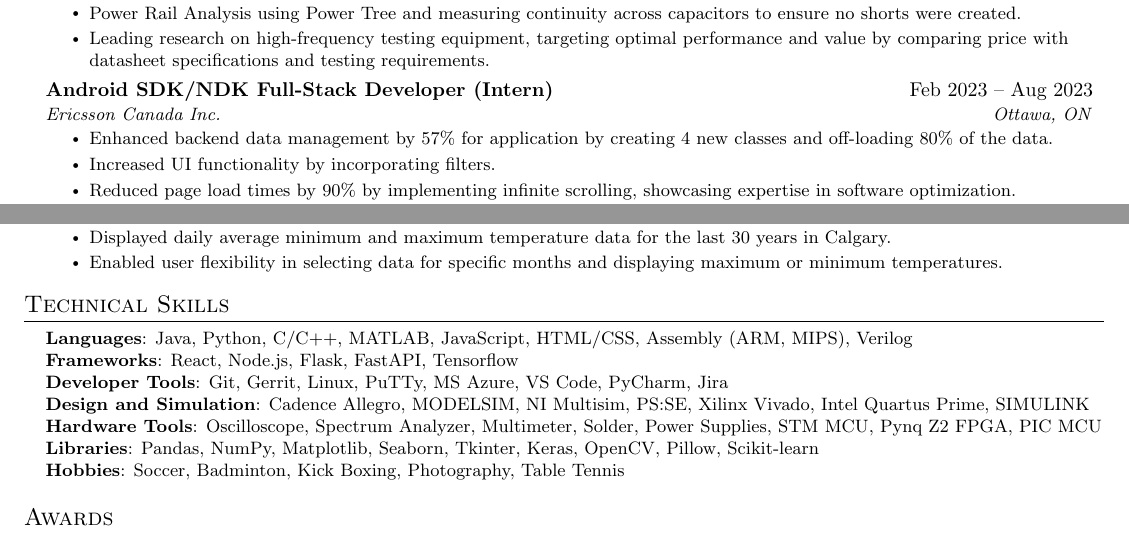
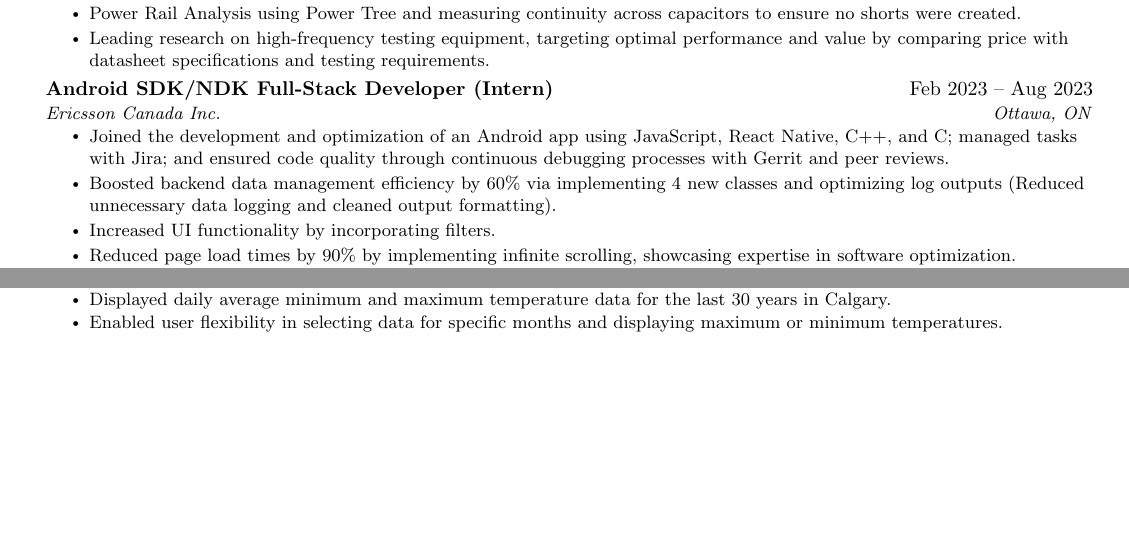
Before and after one commit to BilalDawood01/LaTeX_Resume, a LaTeX document (BilalDawood.tex): two parts of pages 2 and 4 of 4 before the commit and two parts of pages 1 and 3 of 4 after it, joined at a grey line, cut so that both start at the same text, the shorter picture padded with empty space. Compiled offline with pdfLaTeX.

```diff
--- a/BilalDawood.tex
+++ b/BilalDawood.tex
@@ -274,7 +240,11 @@
       {Android SDK/NDK Full-Stack Developer (Intern)}{Feb 2023 -- Aug 2023}
       {Ericsson Canada Inc.}{Ottawa, ON}
       \resumeItemListStart
-        \resumeItem{Enhanced backend data management by 57\% for application by creating 4 new classes and off-loading 80\% of the data.}
+        \resumeItem{Joined the development and optimization of an Android app using JavaScript, React Native, C++, and C; managed tasks with Jira; and ensured code quality through continuous debugging processes with Gerrit and peer reviews.}
+
+        \resumeItem{Boosted backend data management efficiency by 60\% via implementing 4 new classes and optimizing log outputs (Reduced unnecessary data logging and cleaned output formatting).}
+        % \resumeItem{Enhanced backend data management by 57\% for application by creating 4 new classes and off-loading 80\% of the data.}
+
         \resumeItem{Increased UI functionality by incorporating filters.}
         % \resumeItem{Optimized app performance by reducing page load times by 90\% by replacing batch loading with infinite scrolling and removing redundant functions.}
         % \resumeItem{Reduced page load times by 90\% by optimizing app performance, showcasing expertise in software optimization.} % you can use this one or the one above.
@@ -496,18 +467,18 @@
 
 %
 %-----------PROGRAMMING SKILLS-----------
-\section{Technical Skills}
- \begin{itemize}[leftmargin=0.15in, label={}]
-    \small{\item{
-     \textbf{Languages}{: Java, Python, C/C++, MATLAB, JavaScript, HTML/CSS, Assembly (ARM, MIPS), Verilog} \\
-     \textbf{Frameworks}{: React, Node.js, Flask, FastAPI, Tensorflow} \\
-     \textbf{Developer Tools}{: Git, Gerrit, Linux, PuTTy, MS Azure, VS Code, PyCharm, Jira} \\
-     \textbf{Design and Simulation}{: Cadence Allegro, MODELSIM, NI Multisim, PS:SE, Xilinx Vivado, Intel Quartus Prime, SIMULINK}\\
-     \textbf{Hardware Tools}{: Oscilloscope, Spectrum Analyzer, Multimeter, Solder, Power Supplies, STM MCU, Pynq Z2 FPGA, PIC MCU}\\
-     \textbf{Libraries}{: Pandas, NumPy, Matplotlib, Seaborn, Tkinter, Keras, OpenCV, Pillow, Scikit-learn}\\
-     \textbf{Hobbies}{: Soccer, Badminton, Kick Boxing, Photography, Table Tennis}\\
-    }}
- \end{itemize}
+% \section{Technical Skills}
+%  \begin{itemize}[leftmargin=0.15in, label={}]
+%     \small{\item{
+%      \textbf{Languages}{: Java, Python, C/C++, MATLAB, JavaScript, HTML/CSS, Assembly (ARM, MIPS), Verilog} \\
+%      \textbf{Frameworks}{: React, Node.js, Flask, FastAPI, Tensorflow, PyTorch} \\
+%      \textbf{Developer Tools}{: Git, Gerrit, Linux, PuTTy, MS Azure, VS Code, PyCharm, Jira} \\
+%      \textbf{Design and Simulation}{: Cadence Allegro, MODELSIM, NI Multisim, PS:SE, Xilinx Vivado, Intel Quartus Prime, SIMULINK}\\
+%      \textbf{Hardware Tools}{: Oscilloscope, Spectrum Analyzer, Multimeter, Solder, Power Supplies, STM MCU, Pynq Z2 FPGA, PIC MCU}\\
+%      \textbf{Libraries}{: Pandas, NumPy, Matplotlib, Seaborn, Tkinter, Keras, OpenCV, Pillow, Scikit-learn}\\
+%      \textbf{Hobbies}{: Soccer, Badminton, Kick Boxing, Photography, Table Tennis}\\
+%     }}
+%  \end{itemize}
 
  %-----------Awards-----------
 \section{Awards}
```
Also changed, not shown: BilalDawood.tex (107 more changed lines).
